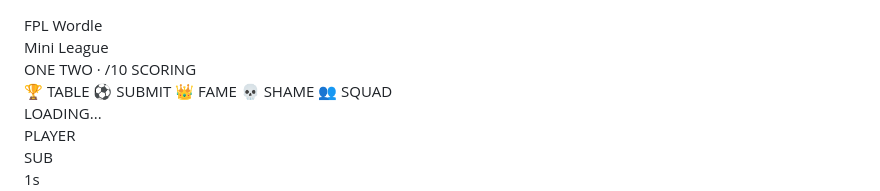
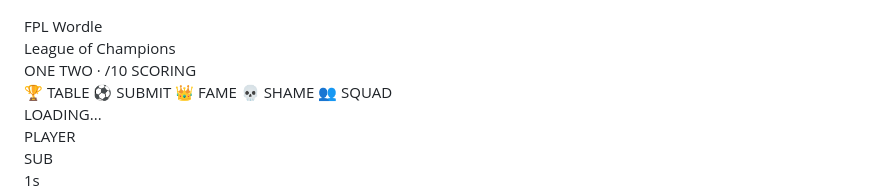
Before and after one commit to shafickbruintjies-gif/FPL-Wordle-Mini-League, a Markdown page: README.md, the part around the change. Drawn GitHub-style.

```diff
--- a/README.md
+++ b/README.md
@@ -9,7 +9,7 @@
 
 <div style="background:#38003c;padding:20px;text-align:center;">
   <div style="font-size:28px;font-weight:900;color:#fff;">FPL Wordle</div>
-  <div style="font-size:28px;font-weight:900;color:#00ff85;">Mini League</div>
+  <div style="font-size:28px;font-weight:900;color:#00ff85;">League of Champions</div>
   <div style="font-size:10px;letter-spacing:3px;color:#a070b0;margin-top:6px;font-family:monospace;">ONE TWO · /10 SCORING</div>
 </div>
 
```
